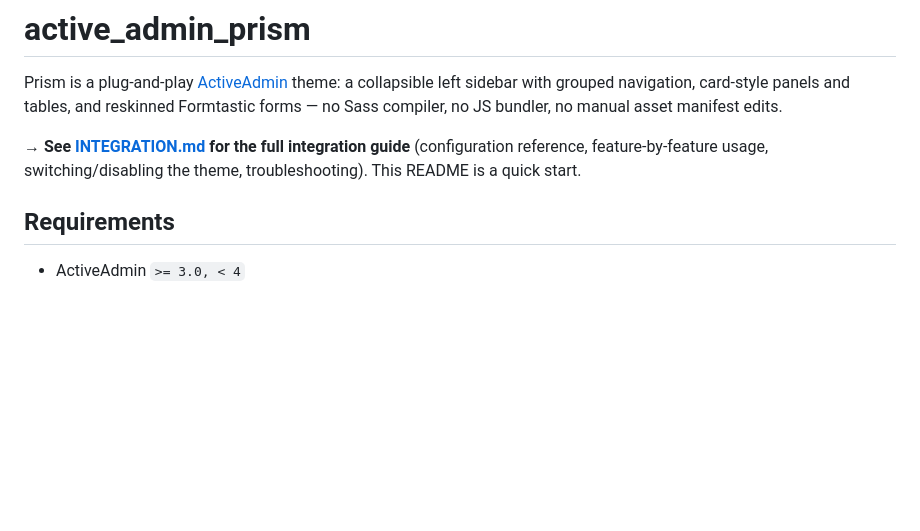
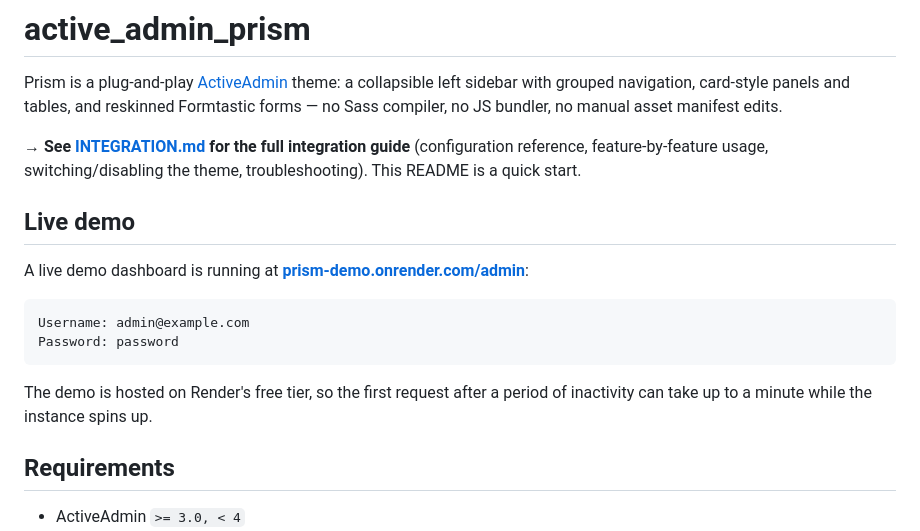
Before and after one commit to ramlaxmanyadav/active_admin_prism, a Markdown page: README.md, the part around the change. GitHub-like rendering; blank space fills up the shorter version.

Commit message:
Updating web url

````diff
--- a/README.md
+++ b/README.md
@@ -8,6 +8,19 @@ no manual asset manifest edits.
 **→ See [INTEGRATION.md](INTEGRATION.md) for the full integration guide**
 (configuration reference, feature-by-feature usage, switching/disabling the
 theme, troubleshooting). This README is a quick start.
+
+## Live demo
+
+A live demo dashboard is running at
+**[prism-demo.onrender.com/admin](https://prism-demo.onrender.com/admin)**:
+
+```
+Username: admin@example.com
+Password: password
+```
+
+The demo is hosted on Render's free tier, so the first request after a
+period of inactivity can take up to a minute while the instance spins up.
 
 ## Requirements
 
````
Also changed, not shown: INTEGRATION.md (+5 -0 lines).
